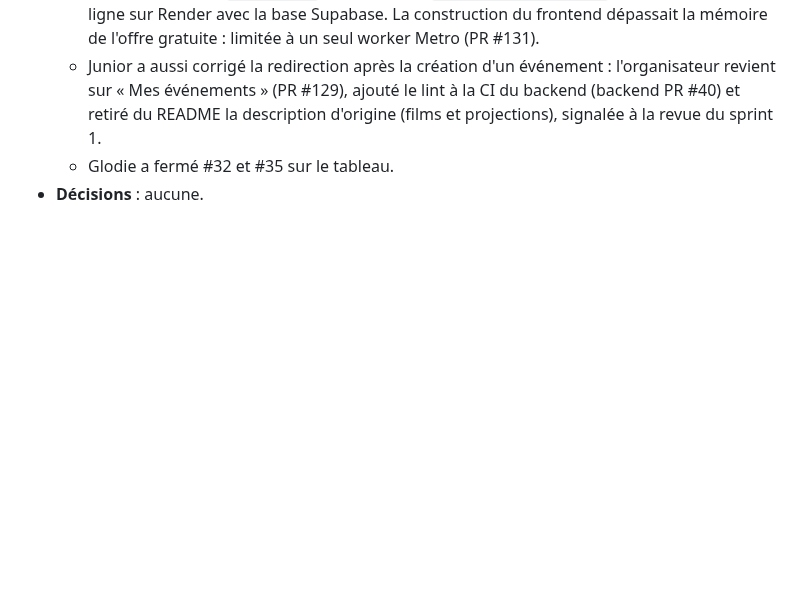
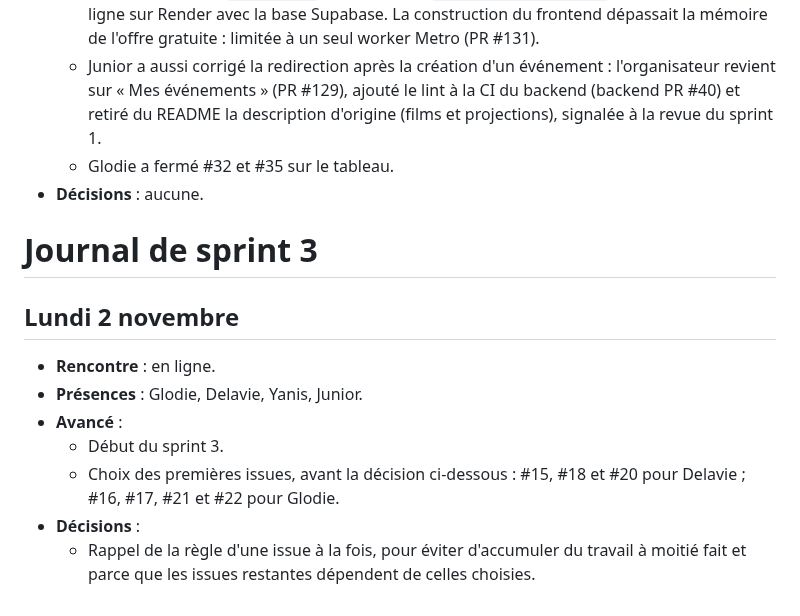
Before and after one commit to Projet-3-DA/Seats-Frontend, a Markdown page: docs/journal.md, the part around the change. GitHub-like rendering; blank space fills up the shorter version.

Commit message:
docs(journal): ajouter l'entrée du 2 novembre (début du sprint 3)
Co-Authored-By: Claude Opus 5.5 <noreply@anthropic.com>

```diff
--- a/docs/journal.md
+++ b/docs/journal.md
@@ -116,3 +116,14 @@
   - Junior a aussi corrigé la redirection après la création d'un événement : l'organisateur revient sur « Mes événements » (PR #129), ajouté le lint à la CI du backend (backend PR #40) et retiré du README la description d'origine (films et projections), signalée à la revue du sprint 1.
   - Glodie a fermé #32 et #35 sur le tableau.
 - **Décisions** : aucune.
+
+# Journal de sprint 3
+
+## Lundi 2 novembre
+- **Rencontre** : en ligne.
+- **Présences** : Glodie, Delavie, Yanis, Junior.
+- **Avancé** :
+  - Début du sprint 3.
+  - Choix des premières issues, avant la décision ci-dessous : #15, #18 et #20 pour Delavie ; #16, #17, #21 et #22 pour Glodie.
+- **Décisions** :
+  - Rappel de la règle d'une issue à la fois, pour éviter d'accumuler du travail à moitié fait et parce que les issues restantes dépendent de celles choisies.
```
